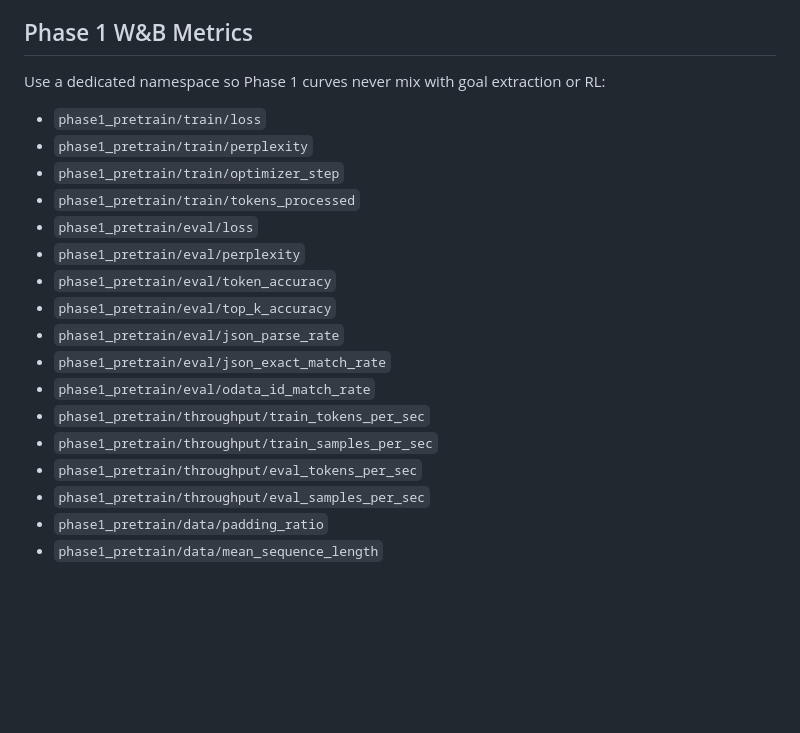
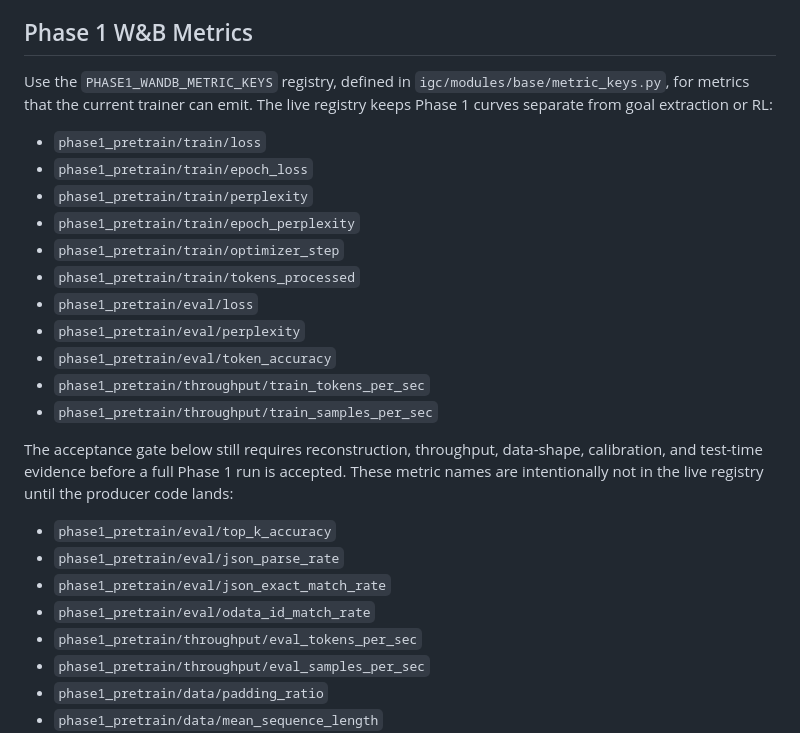
Before and after one commit to spyroot/igc, a Markdown page: docs/phase_1.md, the part around the change. Drawn GitHub-style; blank space fills up the shorter version.

Commit message:
Align Phase 1 metric docs with registry

```diff
--- a/docs/phase_1.md
+++ b/docs/phase_1.md
@@ -97,21 +97,31 @@ cross-entropy only on the `y_true` JSON completion.
 
 ## Phase 1 W&B Metrics
 
-Use a dedicated namespace so Phase 1 curves never mix with goal extraction or RL:
+Use the `PHASE1_WANDB_METRIC_KEYS` registry, defined in
+`igc/modules/base/metric_keys.py`, for metrics that the current trainer can emit.
+The live registry keeps Phase 1 curves separate from goal extraction or RL:
 
 - `phase1_pretrain/train/loss`
+- `phase1_pretrain/train/epoch_loss`
 - `phase1_pretrain/train/perplexity`
+- `phase1_pretrain/train/epoch_perplexity`
 - `phase1_pretrain/train/optimizer_step`
 - `phase1_pretrain/train/tokens_processed`
 - `phase1_pretrain/eval/loss`
 - `phase1_pretrain/eval/perplexity`
 - `phase1_pretrain/eval/token_accuracy`
+- `phase1_pretrain/throughput/train_tokens_per_sec`
+- `phase1_pretrain/throughput/train_samples_per_sec`
+
+The acceptance gate below still requires reconstruction, throughput, data-shape,
+calibration, and test-time evidence before a full Phase 1 run is accepted. These
+metric names are intentionally not in the live registry until the producer code
+lands:
+
 - `phase1_pretrain/eval/top_k_accuracy`
 - `phase1_pretrain/eval/json_parse_rate`
 - `phase1_pretrain/eval/json_exact_match_rate`
 - `phase1_pretrain/eval/odata_id_match_rate`
-- `phase1_pretrain/throughput/train_tokens_per_sec`
-- `phase1_pretrain/throughput/train_samples_per_sec`
 - `phase1_pretrain/throughput/eval_tokens_per_sec`
 - `phase1_pretrain/throughput/eval_samples_per_sec`
 - `phase1_pretrain/data/padding_ratio`
```
